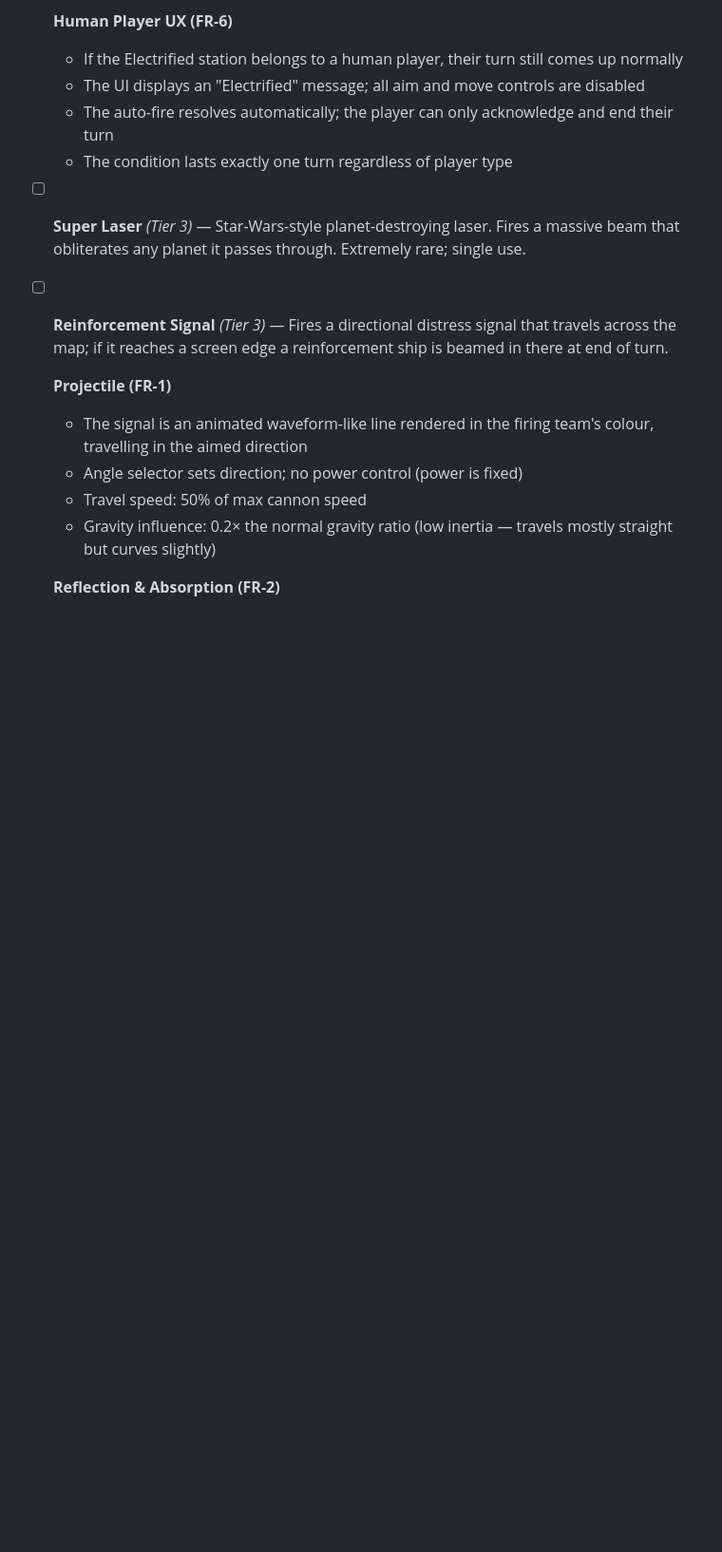
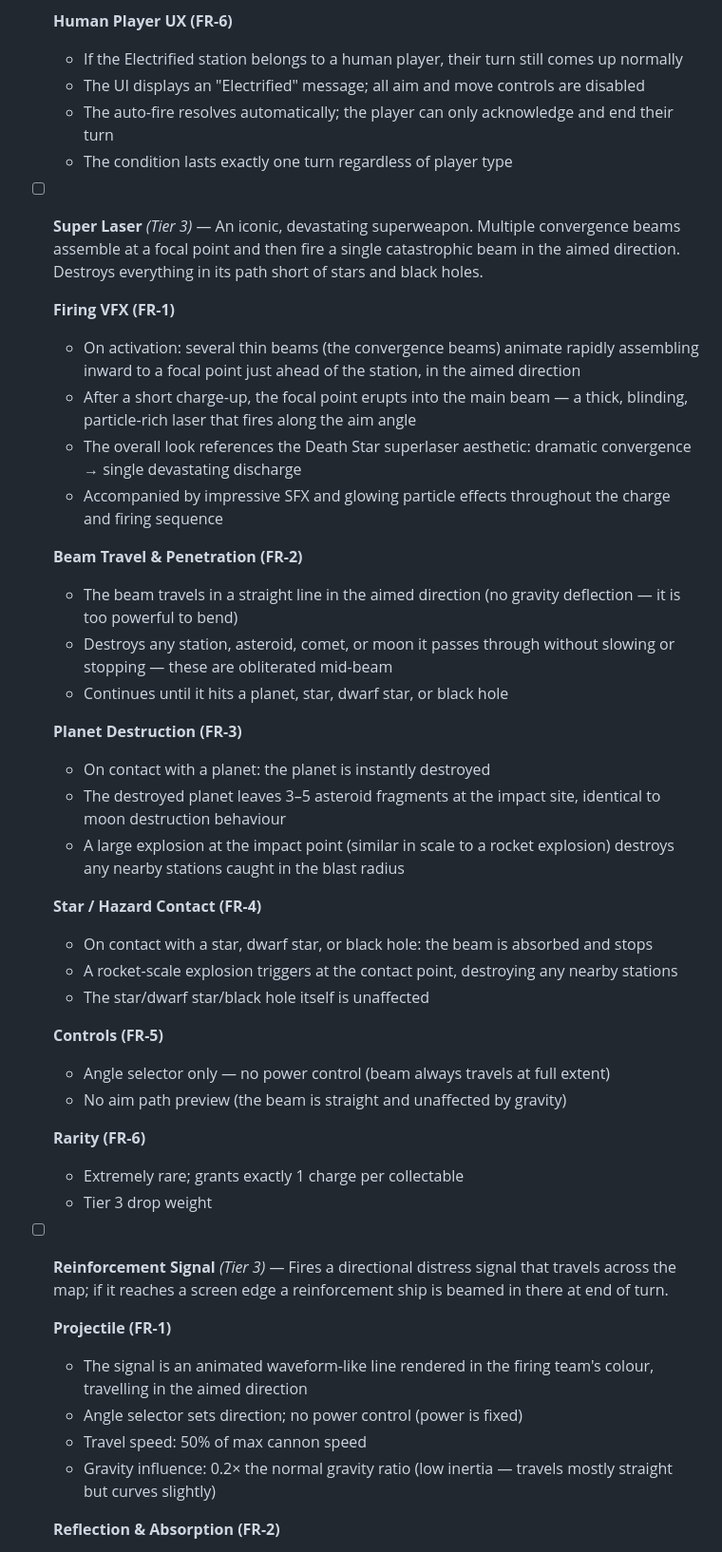
Before and after one commit to oopsboogaloo/DeathStarBattles, a Markdown page: IssuesTODOList.md, the part around the change. Shown at 95% size. Rendered like a GitHub page; blank space fills up the shorter version.

Commit message:
Add detailed Super Laser spec to TODO list
https://claude.ai/code/session_01LmAJPeMfzBRVvT3Jm2GXPH

```diff
--- a/IssuesTODOList.md
+++ b/IssuesTODOList.md
@@ -231,7 +231,36 @@ Collectables are assigned a tier that governs drop rarity and starting-weapon el
   - The auto-fire resolves automatically; the player can only acknowledge and end their turn
   - The condition lasts exactly one turn regardless of player type
 
-- [ ] **Super Laser** *(Tier 3)* — Star-Wars-style planet-destroying laser. Fires a massive beam that obliterates any planet it passes through. Extremely rare; single use.
+- [ ] **Super Laser** *(Tier 3)* — An iconic, devastating superweapon. Multiple convergence beams assemble at a focal point and then fire a single catastrophic beam in the aimed direction. Destroys everything in its path short of stars and black holes.
+
+  **Firing VFX (FR-1)**
+  - On activation: several thin beams (the convergence beams) animate rapidly assembling inward to a focal point just ahead of the station, in the aimed direction
+  - After a short charge-up, the focal point erupts into the main beam — a thick, blinding, particle-rich laser that fires along the aim angle
+  - The overall look references the Death Star superlaser aesthetic: dramatic convergence → single devastating discharge
+  - Accompanied by impressive SFX and glowing particle effects throughout the charge and firing sequence
+
+  **Beam Travel & Penetration (FR-2)**
+  - The beam travels in a straight line in the aimed direction (no gravity deflection — it is too powerful to bend)
+  - Destroys any station, asteroid, comet, or moon it passes through without slowing or stopping — these are obliterated mid-beam
+  - Continues until it hits a planet, star, dwarf star, or black hole
+
+  **Planet Destruction (FR-3)**
+  - On contact with a planet: the planet is instantly destroyed
+  - The destroyed planet leaves 3–5 asteroid fragments at the impact site, identical to moon destruction behaviour
+  - A large explosion at the impact point (similar in scale to a rocket explosion) destroys any nearby stations caught in the blast radius
+
+  **Star / Hazard Contact (FR-4)**
+  - On contact with a star, dwarf star, or black hole: the beam is absorbed and stops
+  - A rocket-scale explosion triggers at the contact point, destroying any nearby stations
+  - The star/dwarf star/black hole itself is unaffected
+
+  **Controls (FR-5)**
+  - Angle selector only — no power control (beam always travels at full extent)
+  - No aim path preview (the beam is straight and unaffected by gravity)
+
+  **Rarity (FR-6)**
+  - Extremely rare; grants exactly 1 charge per collectable
+  - Tier 3 drop weight
 
 - [ ] **Reinforcement Signal** *(Tier 3)* — Fires a directional distress signal that travels across the map; if it reaches a screen edge a reinforcement ship is beamed in there at end of turn.
 
```
